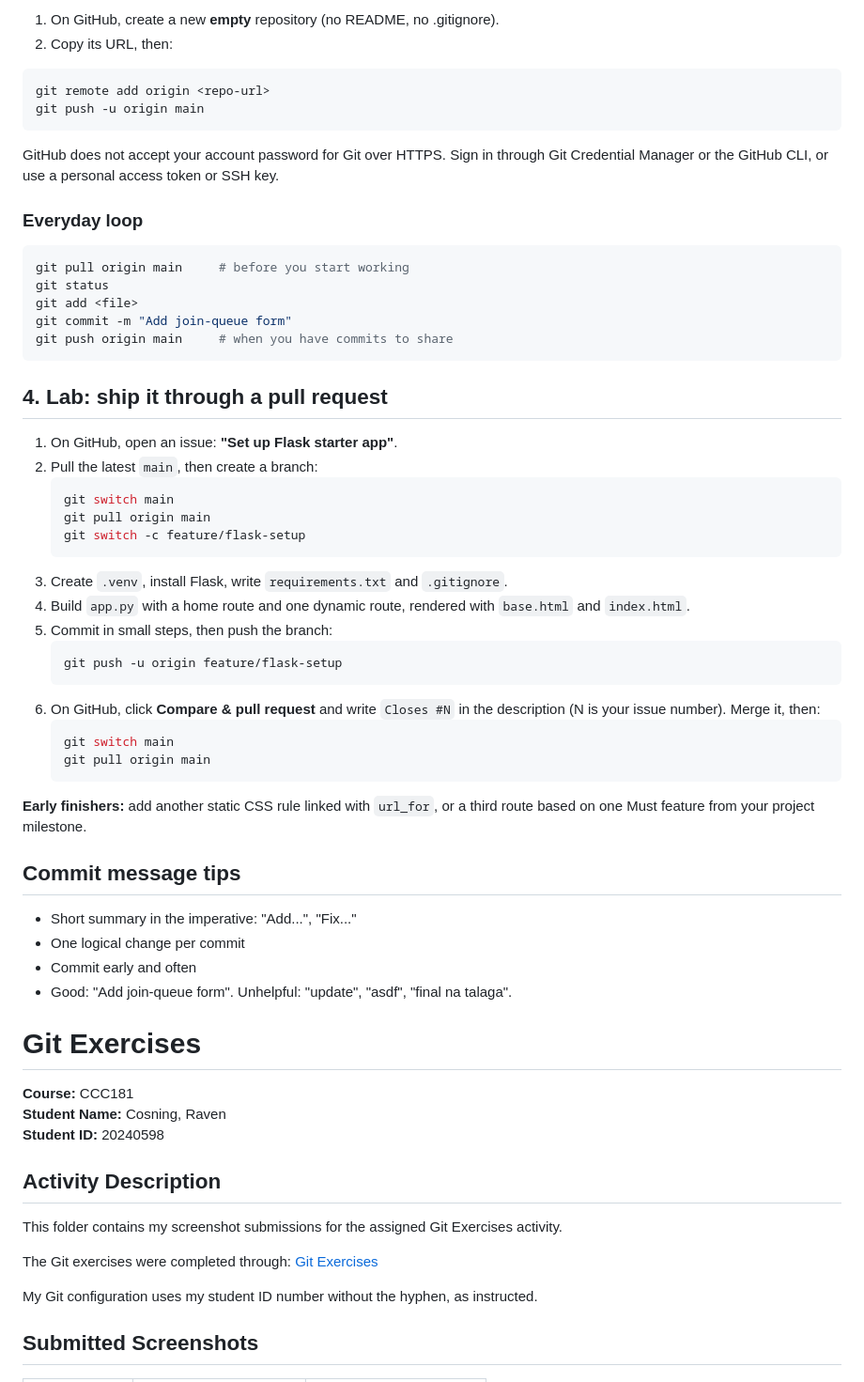
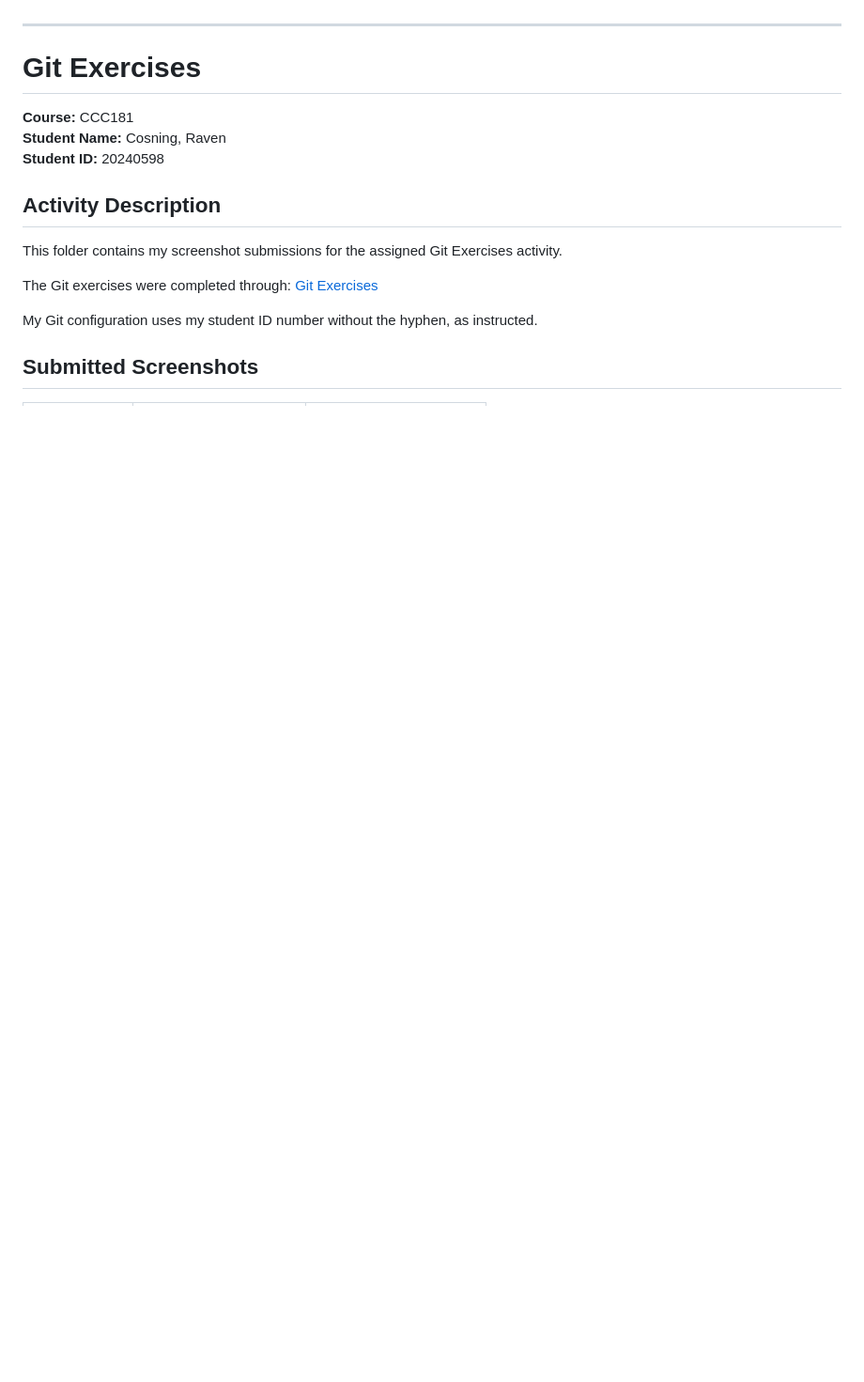
Before and after one commit to RavenCosning/CCC181, a Markdown page: README.md, the part around one of its changes. Shown at 94% size. GitHub-like rendering; blank space fills up the shorter version.

````diff
--- a/README.md
+++ b/README.md
@@ -85,53 +40,5 @@ git commit -m "Add Flask starter app"
 
-1. On GitHub, create a new **empty** repository (no README, no .gitignore).
-2. Copy its URL, then:
-
-```bash
-git remote add origin <repo-url>
-git push -u origin main
-```
-
-GitHub does not accept your account password for Git over HTTPS. Sign in through Git Credential Manager or the GitHub CLI, or use a personal access token or SSH key.
-
-### Everyday loop
-
-```bash
-git pull origin main     # before you start working
-git status
-git add <file>
-git commit -m "Add join-queue form"
-git push origin main     # when you have commits to share
-```
-
-## 4. Lab: ship it through a pull request
-
-1. On GitHub, open an issue: **"Set up Flask starter app"**.
-2. Pull the latest `main`, then create a branch:
-   ```bash
-   git switch main
-   git pull origin main
-   git switch -c feature/flask-setup
-   ```
-3. Create `.venv`, install Flask, write `requirements.txt` and `.gitignore`.
-4. Build `app.py` with a home route and one dynamic route, rendered with `base.html` and `index.html`.
-5. Commit in small steps, then push the branch:
-   ```bash
-   git push -u origin feature/flask-setup
-   ```
-6. On GitHub, click **Compare & pull request** and write `Closes #N` in the description (N is your issue number). Merge it, then:
-   ```bash
-   git switch main
-   git pull origin main
-   ```
-
-**Early finishers:** add another static CSS rule linked with `url_for`, or a third route based on one Must feature from your project milestone.
-
-## Commit message tips
-
-- Short summary in the imperative: "Add...", "Fix..."
-- One logical change per commit
-- Commit early and often
-- Good: "Add join-queue form". Unhelpful: "update", "asdf", "final na talaga".
+---
 
 # Git Exercises
 
````
Also changed, not shown: other parts of README.md (+19 -64 lines).
